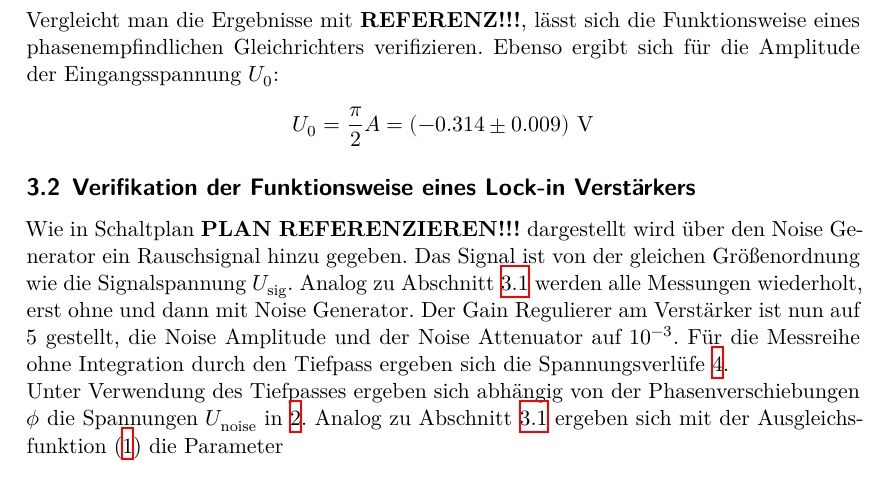
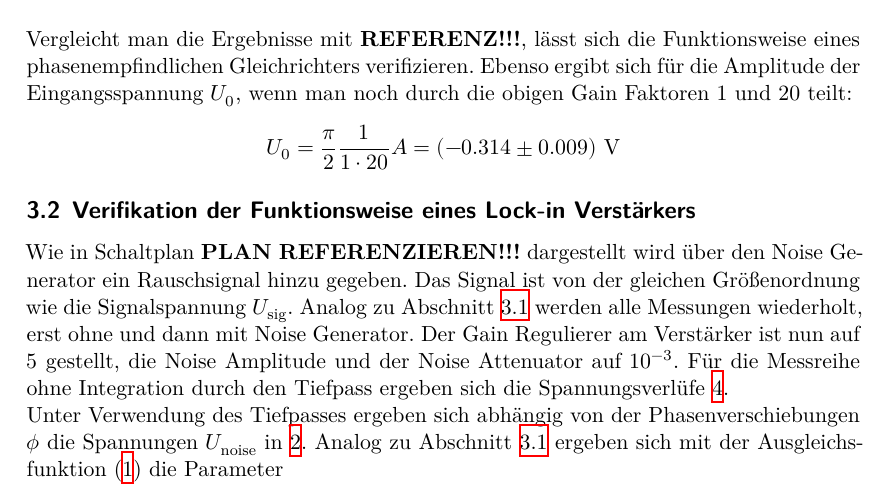
Before and after one commit to Enno-Enno/PraktikumWS2223, a LaTeX document (03_v303/v303_Clara_Sondermann_Enno_Wellmann.tex, which reads 03_v303/Inhalte/B01_Gleichrichter.tex): part of page 4 of 9 before the commit and part of page 5 of 10 after it, cut so that both start at the same text. Compiled offline with XeLaTeX.

```diff
--- a/03_v303/Inhalte/B01_Gleichrichter.tex
+++ b/03_v303/Inhalte/B01_Gleichrichter.tex
@@ -126,9 +124,10 @@
     \label{fig:ausgleichsplot1}
 \end{figure}
 
-\noindent Vergleicht man die Ergebnisse mit \textbf{REFERENZ!!!}, lässt sich die Funktionsweise eines phasenempfindlichen Gleichrichters verifizieren.
-Ebenso ergibt sich für die Amplitude der Eingangsspannung $U_0$:
+\noindent
+Vergleicht man die Ergebnisse mit \textbf{REFERENZ!!!}, lässt sich die Funktionsweise eines phasenempfindlichen Gleichrichters verifizieren.
+Ebenso ergibt sich für die Amplitude der Eingangsspannung $U_0$, wenn man noch durch die obigen Gain Faktoren 1 und 20 teilt:
 \begin{align*}
-    U_0 = \frac{\pi}{2} A = \left(-0.314 \pm 0.009\right) \, \unit[]{\volt}
+    U_0 = \frac{\pi}{2} \frac{1}{1 \cdot 20} A = \left(-0.314 \pm 0.009\right) \, \unit[]{\volt}
 \end{align*}
 %U_0 =  -0.314+/-0.009
```
Also changed, not shown: 03_v303/v303_Clara_Sondermann_Enno_Wellmann.tex (+3 -0 lines), 03_v303/Inhalte/B01_Gleichrichter.tex (2 more changed lines), 2 other files.
